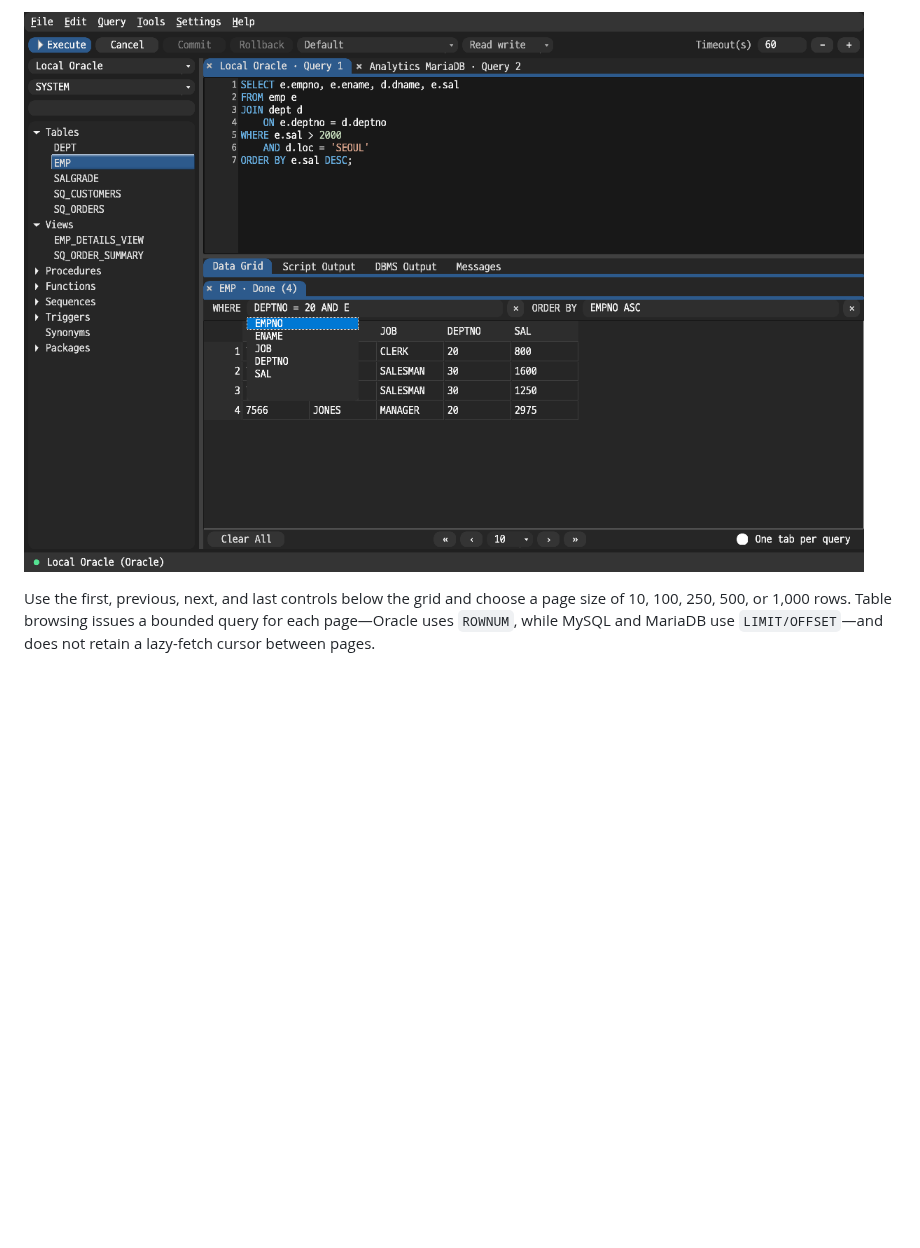
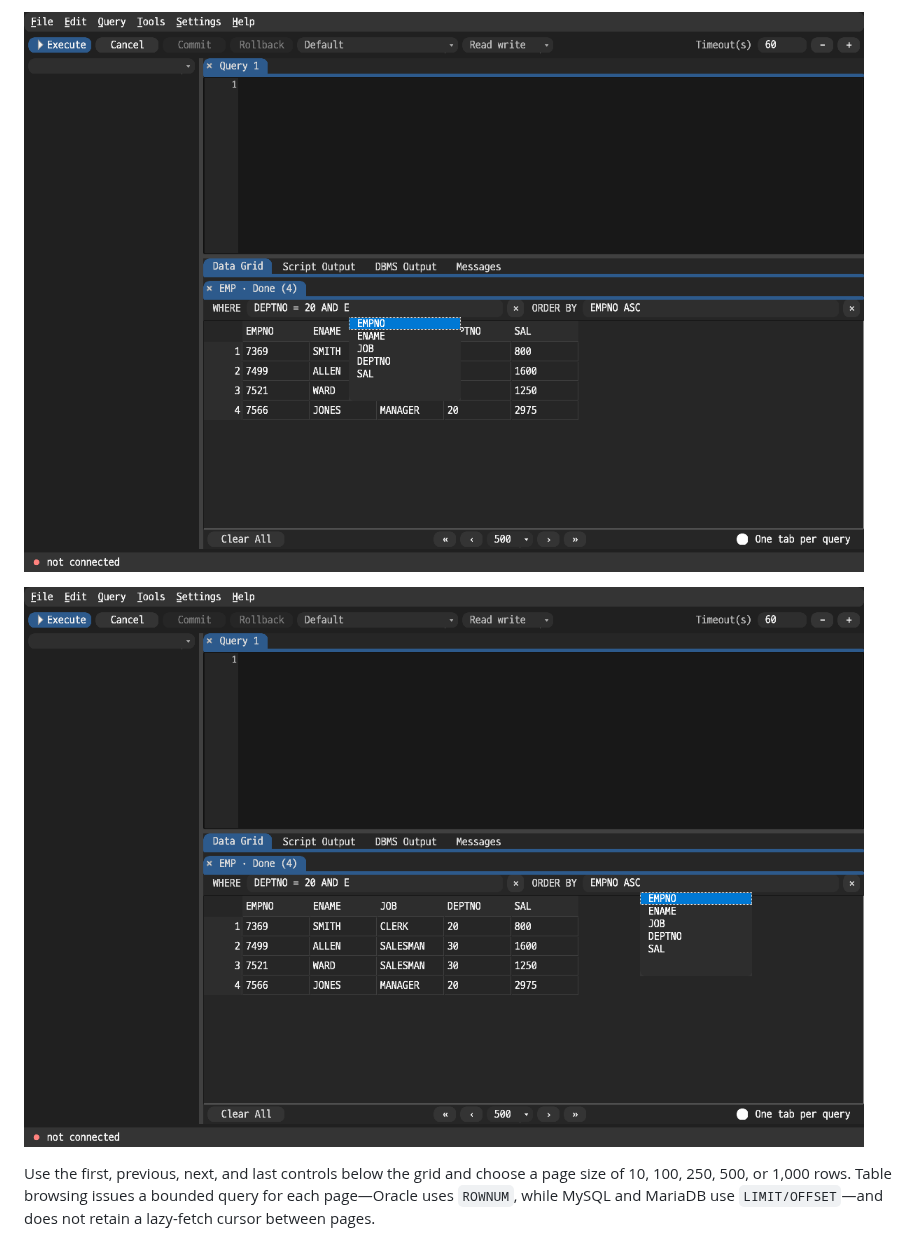
Before and after one commit to letspurify-ux/space_query, a Markdown page: README.md, the part around one of its changes. GitHub-like rendering; pictures changed too: docs/images/table-browse-order-popup.png (added), docs/images/table-browse-popup.png; blank space fills up the shorter version.

Commit message:
Anchor table filter completion to caret

```diff
--- a/README.md
+++ b/README.md
@@ -223,5 +223,7 @@ is not enough space below.
 
-![WHERE IntelliSense in the table browser](docs/images/table-browse-popup.png)
+![WHERE IntelliSense positioned at the text cursor](docs/images/table-browse-popup.png)
+
+![ORDER BY IntelliSense positioned at the text cursor](docs/images/table-browse-order-popup.png)
 
 Use the first, previous, next, and last controls below the grid and choose a
 page size of 10, 100, 250, 500, or 1,000 rows. Table browsing issues a bounded
```
Also changed, not shown: other parts of README.md (+2 -2 lines), docs/images/table-browse.png, 6 other files.
